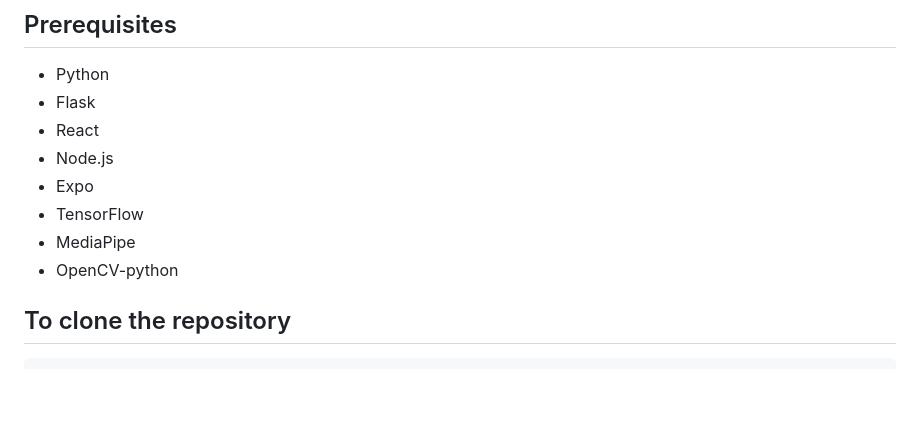
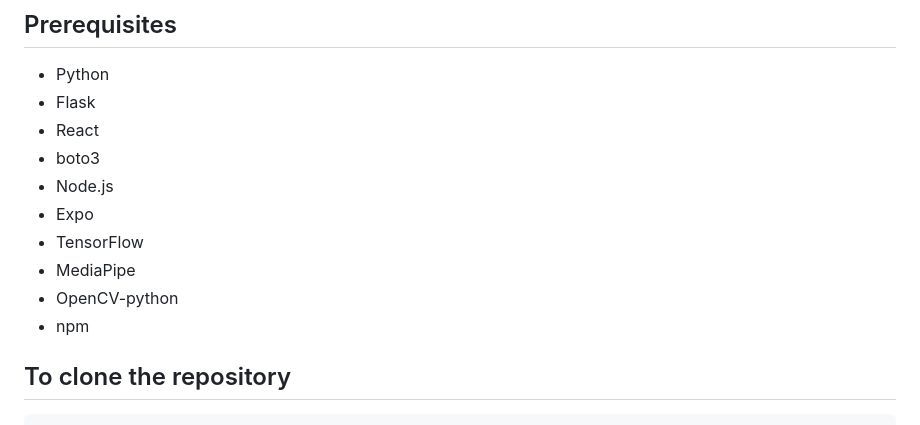
Before and after one commit to ghada49/QuickSign-Team10, a Markdown page: README.md, the part around the change. Rendered like a GitHub page; blank space fills up the shorter version.

````diff
--- a/README.md
+++ b/README.md
@@ -2,12 +2,13 @@
 - Python
 - Flask
 - React
+- boto3
 - Node.js
 - Expo
 - TensorFlow
 - MediaPipe
 - OpenCV-python
-
+- npm
 
 ## To clone the repository
   ```bash
````
